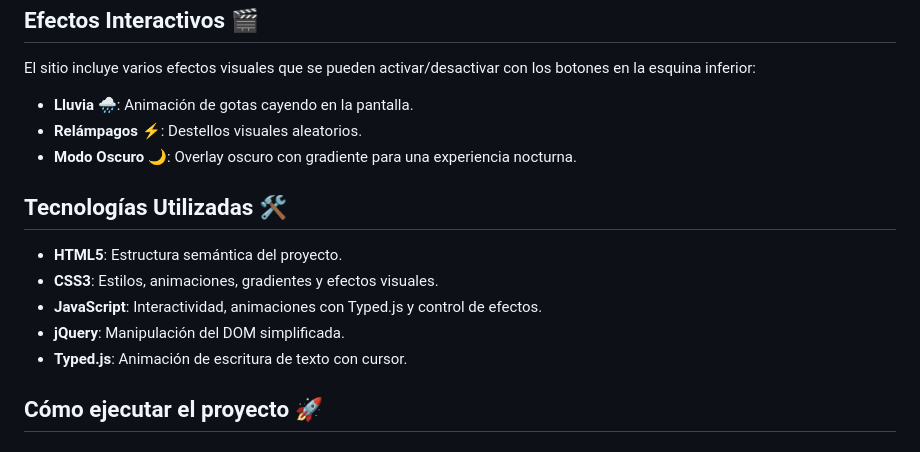
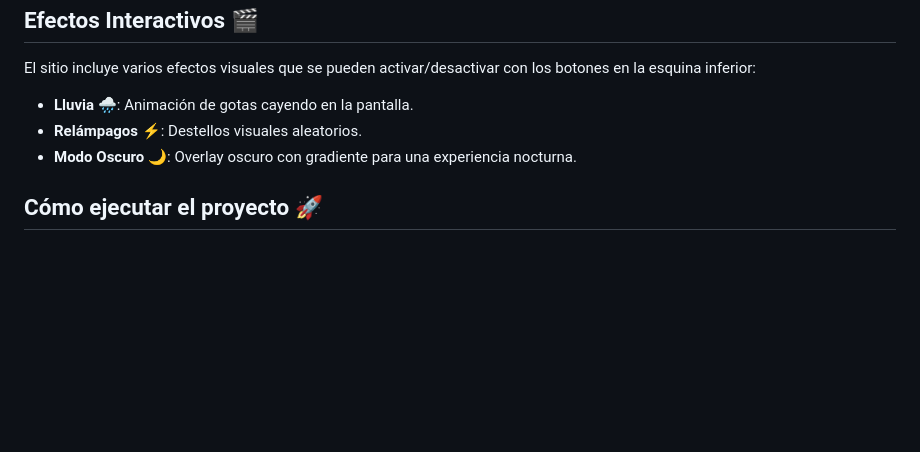
Before and after one commit to phpeitor/happy-easter, a Markdown page: README.md, the part around one of its changes. GitHub-like rendering; blank space fills up the shorter version.

```diff
--- a/README.md
+++ b/README.md
@@ -61,14 +61,6 @@ El sitio incluye varios efectos visuales que se pueden activar/desactivar con lo
 - **Relámpagos** ⚡: Destellos visuales aleatorios.
 - **Modo Oscuro** 🌙: Overlay oscuro con gradiente para una experiencia nocturna.
 
-## Tecnologías Utilizadas 🛠️
-
-- **HTML5**: Estructura semántica del proyecto.
-- **CSS3**: Estilos, animaciones, gradientes y efectos visuales.
-- **JavaScript**: Interactividad, animaciones con Typed.js y control de efectos.
-- **jQuery**: Manipulación del DOM simplificada.
-- **Typed.js**: Animación de escritura de texto con cursor.
-
 ## Cómo ejecutar el proyecto 🚀
 
 ### Opción 1: VS Code Live Server 🧩
```
Also changed, not shown: other parts of README.md (+2 -2 lines).
